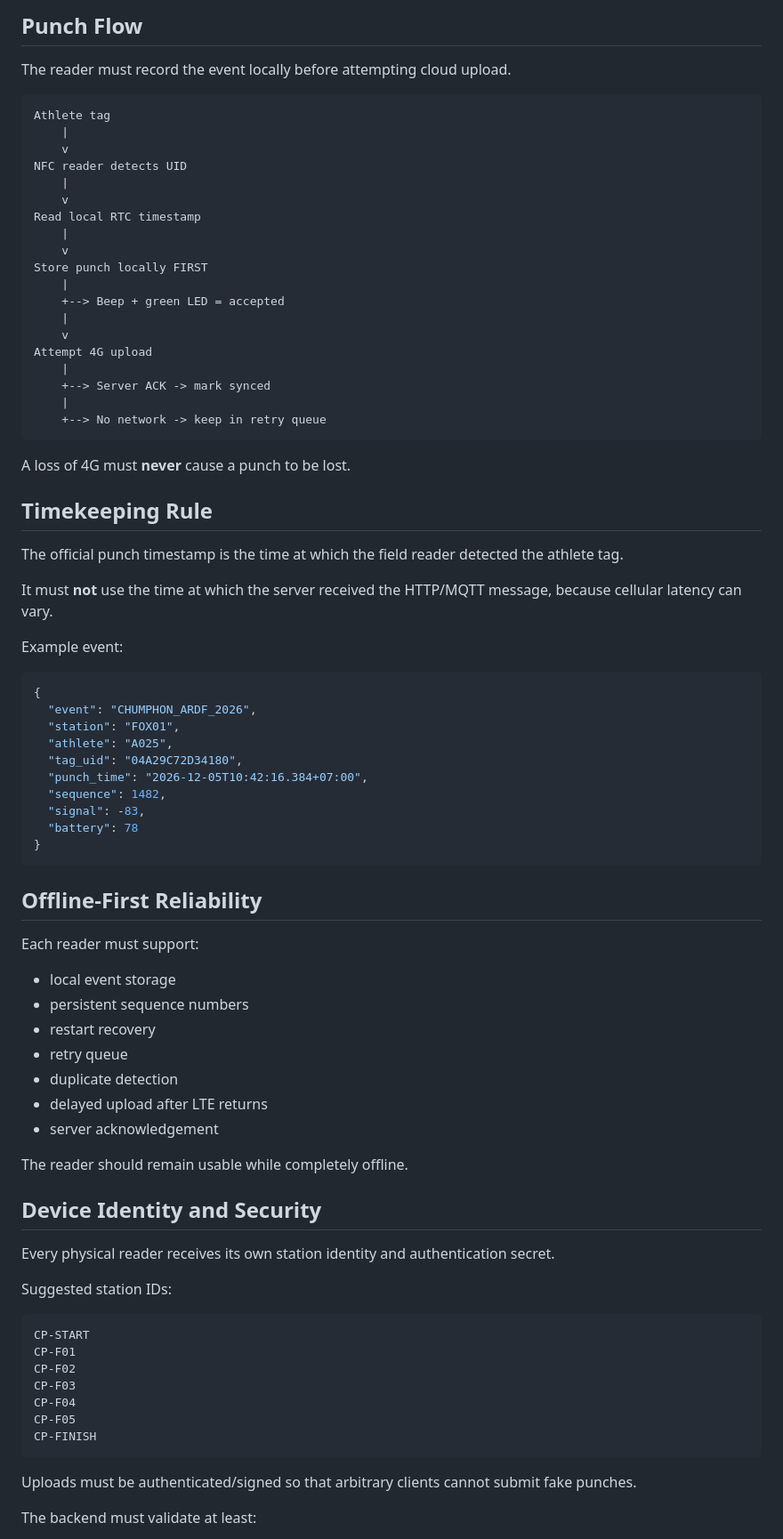
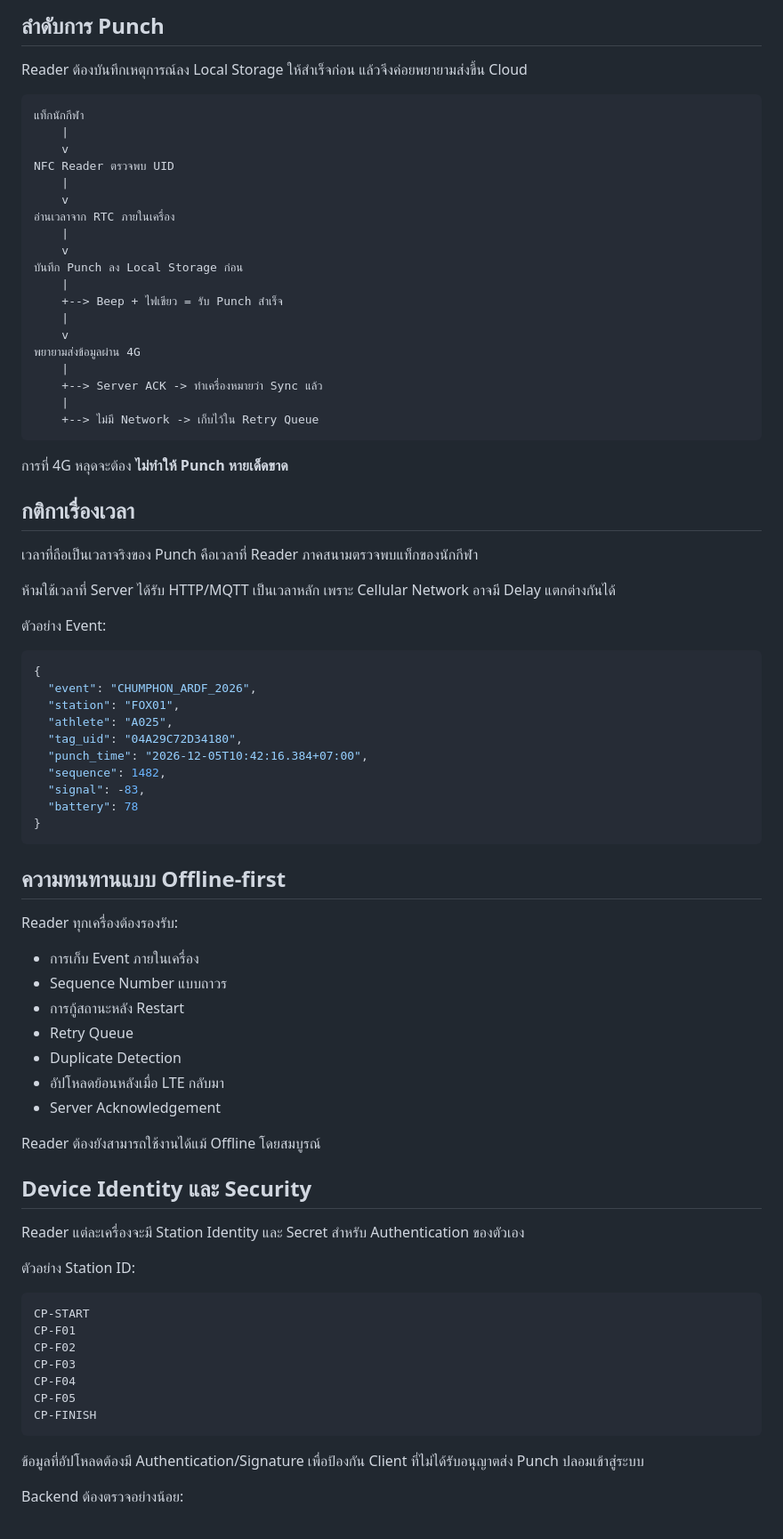
Before and after one commit to e25xld-ham/hs8ac, a Markdown page: projects/ardf-epunch/README.md, the part around one of its changes. Shown at 89% size. Drawn GitHub-style.

````diff
--- a/projects/ardf-epunch/README.md
+++ b/projects/ardf-epunch/README.md
@@ -77,39 +77,39 @@ This combines ESP32 + LTE + SIM support + microSD capability, reducing wiring an
 
-## Punch Flow
+## ลำดับการ Punch
 
-The reader must record the event locally before attempting cloud upload.
+Reader ต้องบันทึกเหตุการณ์ลง Local Storage ให้สำเร็จก่อน แล้วจึงค่อยพยายามส่งขึ้น Cloud
 
 ```text
-Athlete tag
+แท็กนักกีฬา
     |
     v
-NFC reader detects UID
+NFC Reader ตรวจพบ UID
     |
     v
-Read local RTC timestamp
+อ่านเวลาจาก RTC ภายในเครื่อง
     |
     v
-Store punch locally FIRST
+บันทึก Punch ลง Local Storage ก่อน
     |
-    +--> Beep + green LED = accepted
+    +--> Beep + ไฟเขียว = รับ Punch สำเร็จ
     |
     v
-Attempt 4G upload
+พยายามส่งข้อมูลผ่าน 4G
     |
-    +--> Server ACK -> mark synced
+    +--> Server ACK -> ทำเครื่องหมายว่า Sync แล้ว
     |
-    +--> No network -> keep in retry queue
+    +--> ไม่มี Network -> เก็บไว้ใน Retry Queue
 ```
 
-A loss of 4G must **never** cause a punch to be lost.
+การที่ 4G หลุดจะต้อง **ไม่ทำให้ Punch หายเด็ดขาด**
 
-## Timekeeping Rule
+## กติกาเรื่องเวลา
 
-The official punch timestamp is the time at which the field reader detected the athlete tag.
+เวลาที่ถือเป็นเวลาจริงของ Punch คือเวลาที่ Reader ภาคสนามตรวจพบแท็กของนักกีฬา
 
-It must **not** use the time at which the server received the HTTP/MQTT message, because cellular latency can vary.
+ห้ามใช้เวลาที่ Server ได้รับ HTTP/MQTT เป็นเวลาหลัก เพราะ Cellular Network อาจมี Delay แตกต่างกันได้
 
-Example event:
+ตัวอย่าง Event:
 
 ```json
 {
@@ -124,25 +124,25 @@ Example event:
 }
 ```
 
-## Offline-First Reliability
+## ความทนทานแบบ Offline-first
 
-Each reader must support:
+Reader ทุกเครื่องต้องรองรับ:
 
-- local event storage
-- persistent sequence numbers
-- restart recovery
-- retry queue
-- duplicate detection
-- delayed upload after LTE returns
-- server acknowledgement
+- การเก็บ Event ภายในเครื่อง
+- Sequence Number แบบถาวร
+- การกู้สถานะหลัง Restart
+- Retry Queue
+- Duplicate Detection
+- อัปโหลดย้อนหลังเมื่อ LTE กลับมา
+- Server Acknowledgement
 
-The reader should remain usable while completely offline.
+Reader ต้องยังสามารถใช้งานได้แม้ Offline โดยสมบูรณ์
 
-## Device Identity and Security
+## Device Identity และ Security
 
-Every physical reader receives its own station identity and authentication secret.
+Reader แต่ละเครื่องจะมี Station Identity และ Secret สำหรับ Authentication ของตัวเอง
 
-Suggested station IDs:
+ตัวอย่าง Station ID:
 
 ```text
 CP-START
@@ -154,7 +154,7 @@ CP-F05
 CP-FINISH
 ```
 
-Uploads must be authenticated/signed so that arbitrary clients cannot submit fake punches.
+ข้อมูลที่อัปโหลดต้องมี Authentication/Signature เพื่อป้องกัน Client ที่ไม่ได้รับอนุญาตส่ง Punch ปลอมเข้าสู่ระบบ
 
-The backend must validate at least:
+Backend ต้องตรวจอย่างน้อย:
 
````
Also changed, not shown: other parts of projects/ardf-epunch/README.md (+95 -95 lines).
